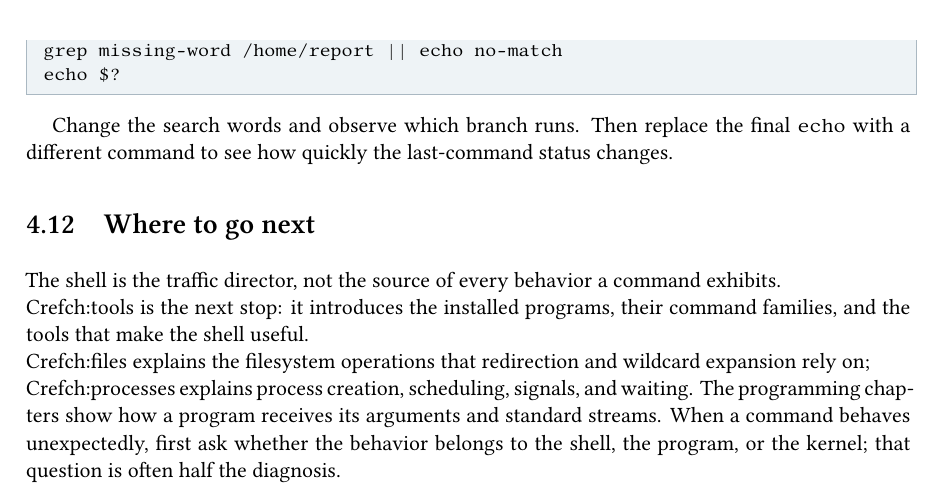
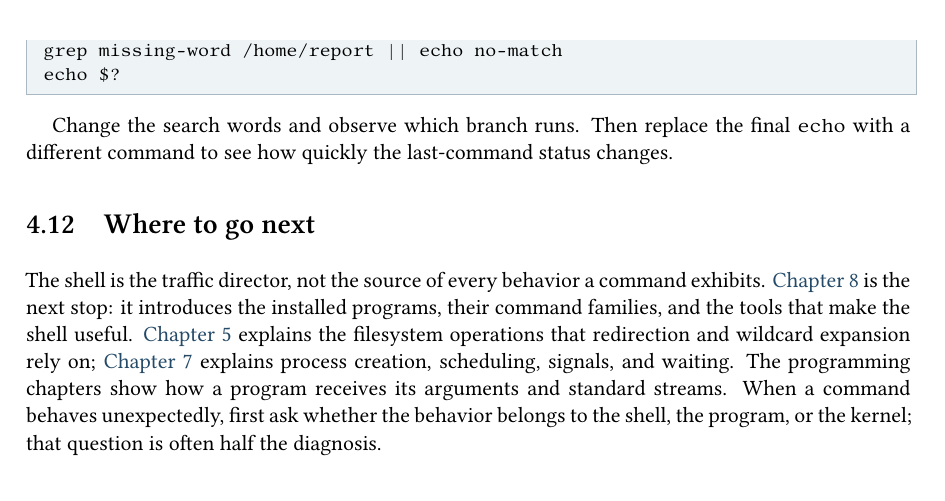
Before and after one commit to sandmanbuzz/breadbox-docs, a LaTeX book (book.tex, which reads chapters/shell.tex): part of page 23 of 64, cut so that both start at the same text. Compiled offline with XeLaTeX.

Commit message:
Fix cross-reference escaping in shell transition

```diff
--- a/chapters/shell.tex
+++ b/chapters/shell.tex
@@ -247,4 +247,4 @@ Change the search words and observe which branch runs. Then replace the final \c
 
 \section{Where to go next}
 
-The shell is the traffic director, not the source of every behavior a command exhibits. \\Cref{ch:tools} is the next stop: it introduces the installed programs, their command families, and the tools that make the shell useful. \\Cref{ch:files} explains the filesystem operations that redirection and wildcard expansion rely on; \\Cref{ch:processes} explains process creation, scheduling, signals, and waiting. The programming chapters show how a program receives its arguments and standard streams. When a command behaves unexpectedly, first ask whether the behavior belongs to the shell, the program, or the kernel; that question is often half the diagnosis.
+The shell is the traffic director, not the source of every behavior a command exhibits. \Cref{ch:tools} is the next stop: it introduces the installed programs, their command families, and the tools that make the shell useful. \Cref{ch:files} explains the filesystem operations that redirection and wildcard expansion rely on; \Cref{ch:processes} explains process creation, scheduling, signals, and waiting. The programming chapters show how a program receives its arguments and standard streams. When a command behaves unexpectedly, first ask whether the behavior belongs to the shell, the program, or the kernel; that question is often half the diagnosis.
```
